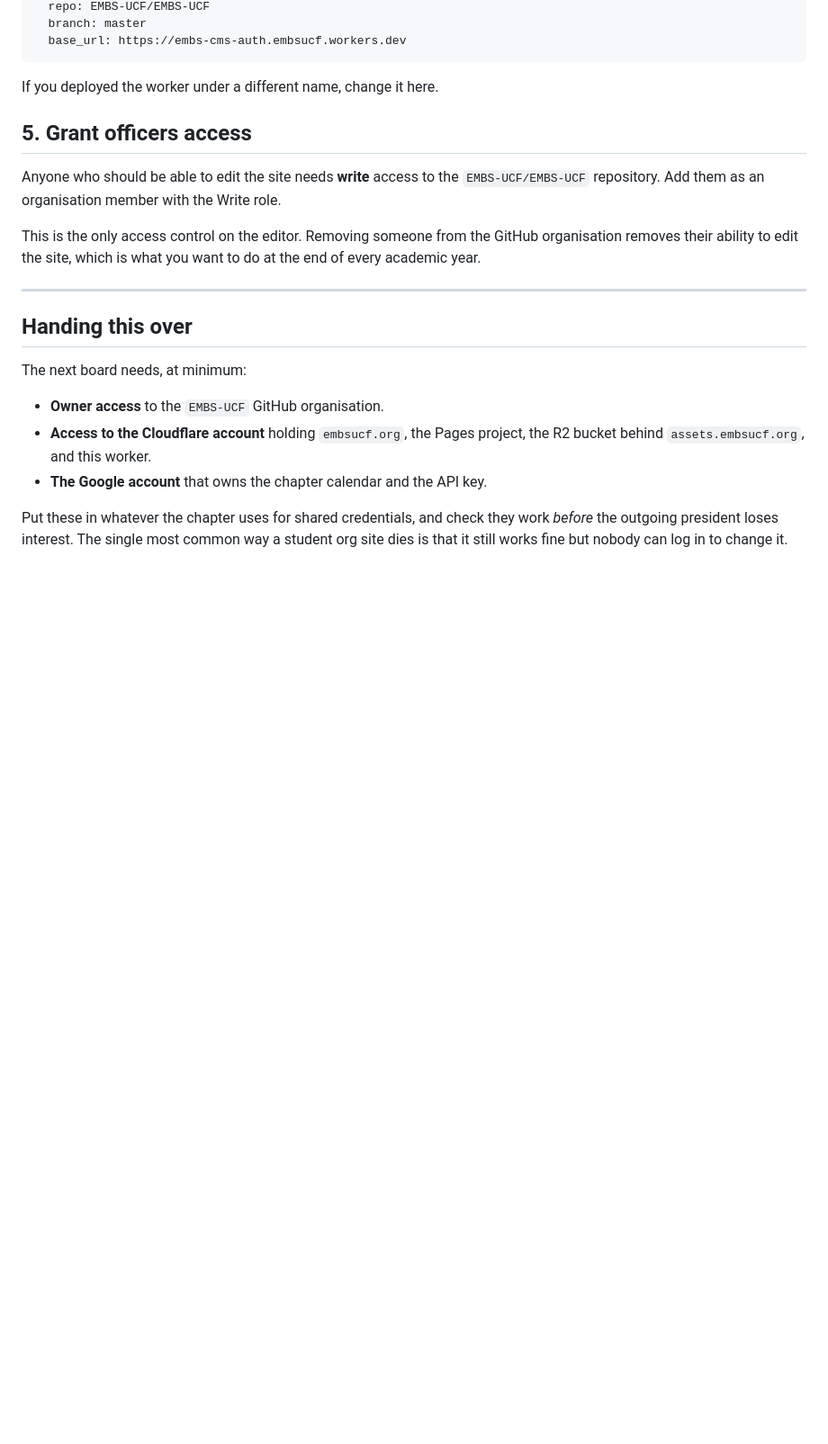
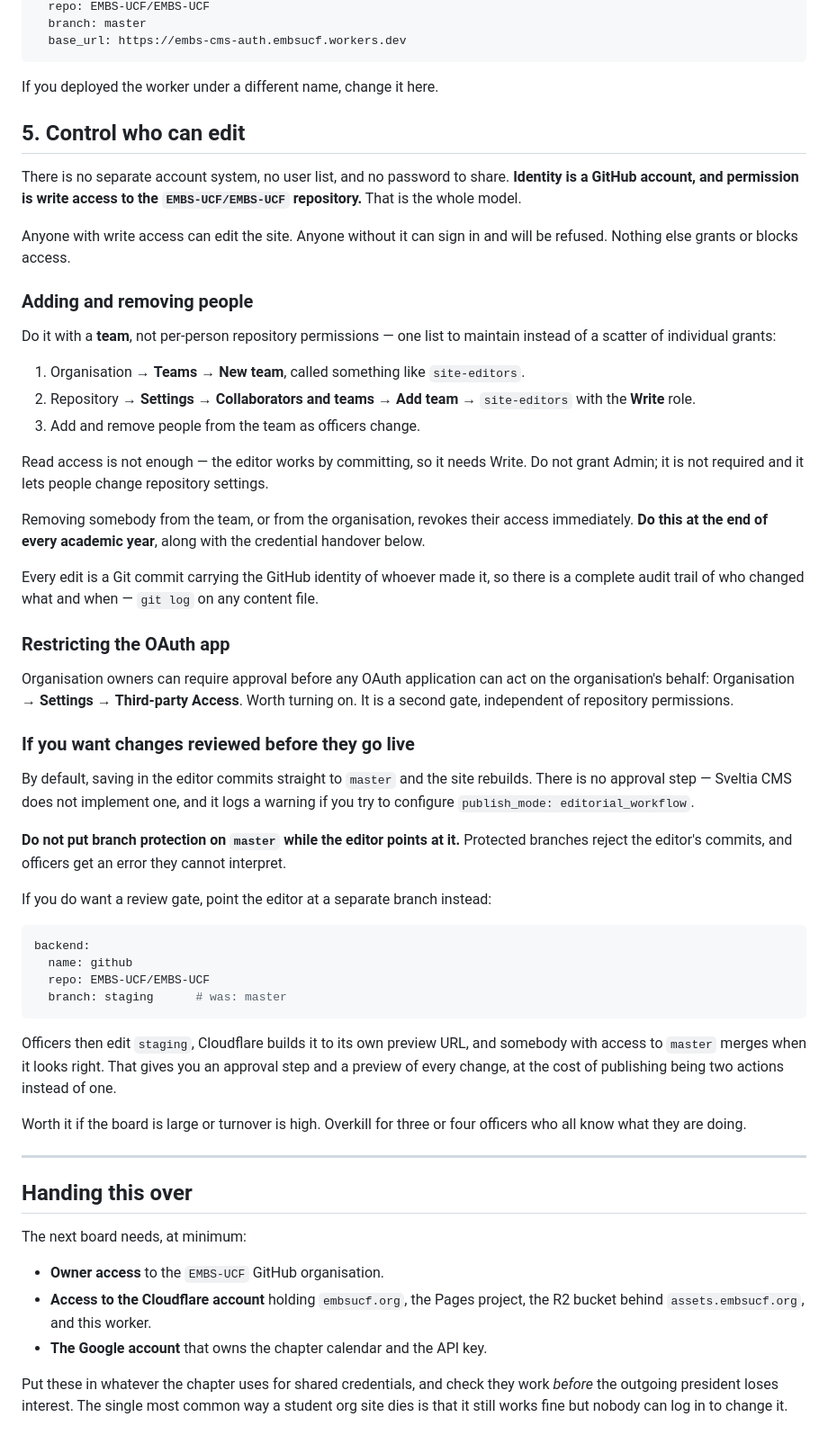
Before and after one commit to EMBS-UCF/EMBS-UCF, a Markdown page: docs/CMS-SETUP.md, the part around the change. Shown at 90% size. Drawn GitHub-style; blank space fills up the shorter version.

Commit message:
Document how admin access is controlled
Access is GitHub write permission on the repo — there is no separate
account system. Documents the team-based approach, OAuth app
restriction, the branch-protection trap, and the staging-branch option
for chapters that want changes reviewed before publishing.

Co-Authored-By: Claude Opus 5 <noreply@anthropic.com>
Claude-Session: https://claude.ai/code/session_016nbdqfHbPJUJMoVbWGbJjh

````diff
--- a/docs/CMS-SETUP.md
+++ b/docs/CMS-SETUP.md
@@ -130,15 +130,71 @@ backend:
 
 If you deployed the worker under a different name, change it here.
 
-## 5. Grant officers access
+## 5. Control who can edit
 
-Anyone who should be able to edit the site needs **write** access to the
-`EMBS-UCF/EMBS-UCF` repository. Add them as an organisation member with the
-Write role.
+There is no separate account system, no user list, and no password to share.
+**Identity is a GitHub account, and permission is write access to the
+`EMBS-UCF/EMBS-UCF` repository.** That is the whole model.
 
-This is the only access control on the editor. Removing someone from the
-GitHub organisation removes their ability to edit the site, which is what you
-want to do at the end of every academic year.
+Anyone with write access can edit the site. Anyone without it can sign in and
+will be refused. Nothing else grants or blocks access.
+
+### Adding and removing people
+
+Do it with a **team**, not per-person repository permissions — one list to
+maintain instead of a scatter of individual grants:
+
+1. Organisation → **Teams** → **New team**, called something like
+   `site-editors`.
+2. Repository → **Settings** → **Collaborators and teams** → **Add team** →
+   `site-editors` with the **Write** role.
+3. Add and remove people from the team as officers change.
+
+Read access is not enough — the editor works by committing, so it needs Write.
+Do not grant Admin; it is not required and it lets people change repository
+settings.
+
+Removing somebody from the team, or from the organisation, revokes their
+access immediately. **Do this at the end of every academic year**, along with
+the credential handover below.
+
+Every edit is a Git commit carrying the GitHub identity of whoever made it, so
+there is a complete audit trail of who changed what and when — `git log` on any
+content file.
+
+### Restricting the OAuth app
+
+Organisation owners can require approval before any OAuth application can act
+on the organisation's behalf: Organisation → **Settings** → **Third-party
+Access**. Worth turning on. It is a second gate, independent of repository
+permissions.
+
+### If you want changes reviewed before they go live
+
+By default, saving in the editor commits straight to `master` and the site
+rebuilds. There is no approval step — Sveltia CMS does not implement one, and
+it logs a warning if you try to configure `publish_mode: editorial_workflow`.
+
+**Do not put branch protection on `master` while the editor points at it.**
+Protected branches reject the editor's commits, and officers get an error they
+cannot interpret.
+
+If you do want a review gate, point the editor at a separate branch instead:
+
+```yaml
+backend:
+  name: github
+  repo: EMBS-UCF/EMBS-UCF
+  branch: staging      # was: master
+```
+
+Officers then edit `staging`, Cloudflare builds it to its own preview URL, and
+somebody with access to `master` merges when it looks right. That gives you an
+approval step and a preview of every change, at the cost of publishing being
+two actions instead of one.
+
+Worth it if the board is large or turnover is high. Overkill for three or four
+officers who all know what they are doing.
 
 ---
 
````
Also changed, not shown: docs/EDITING.md (+10 -3 lines).
